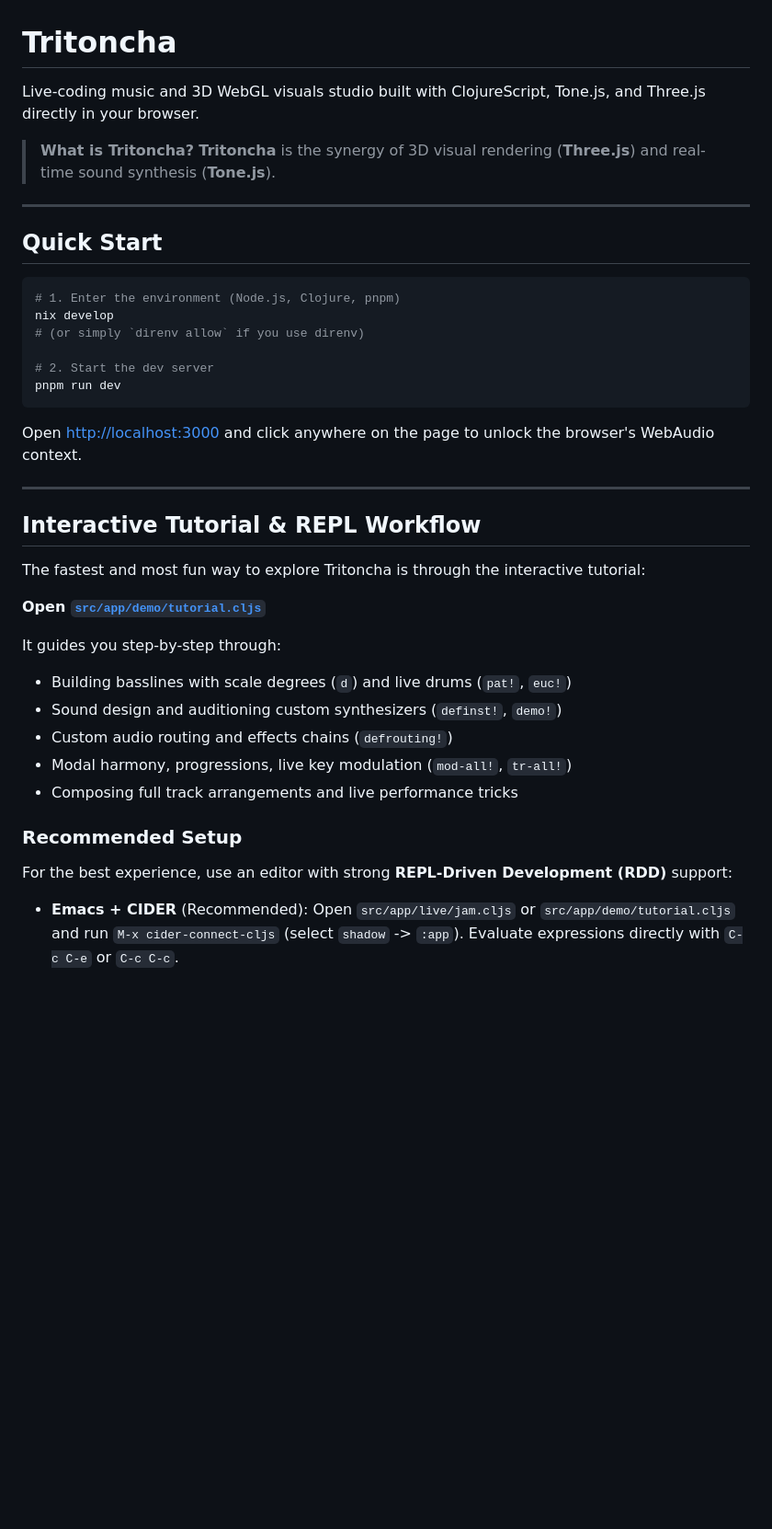
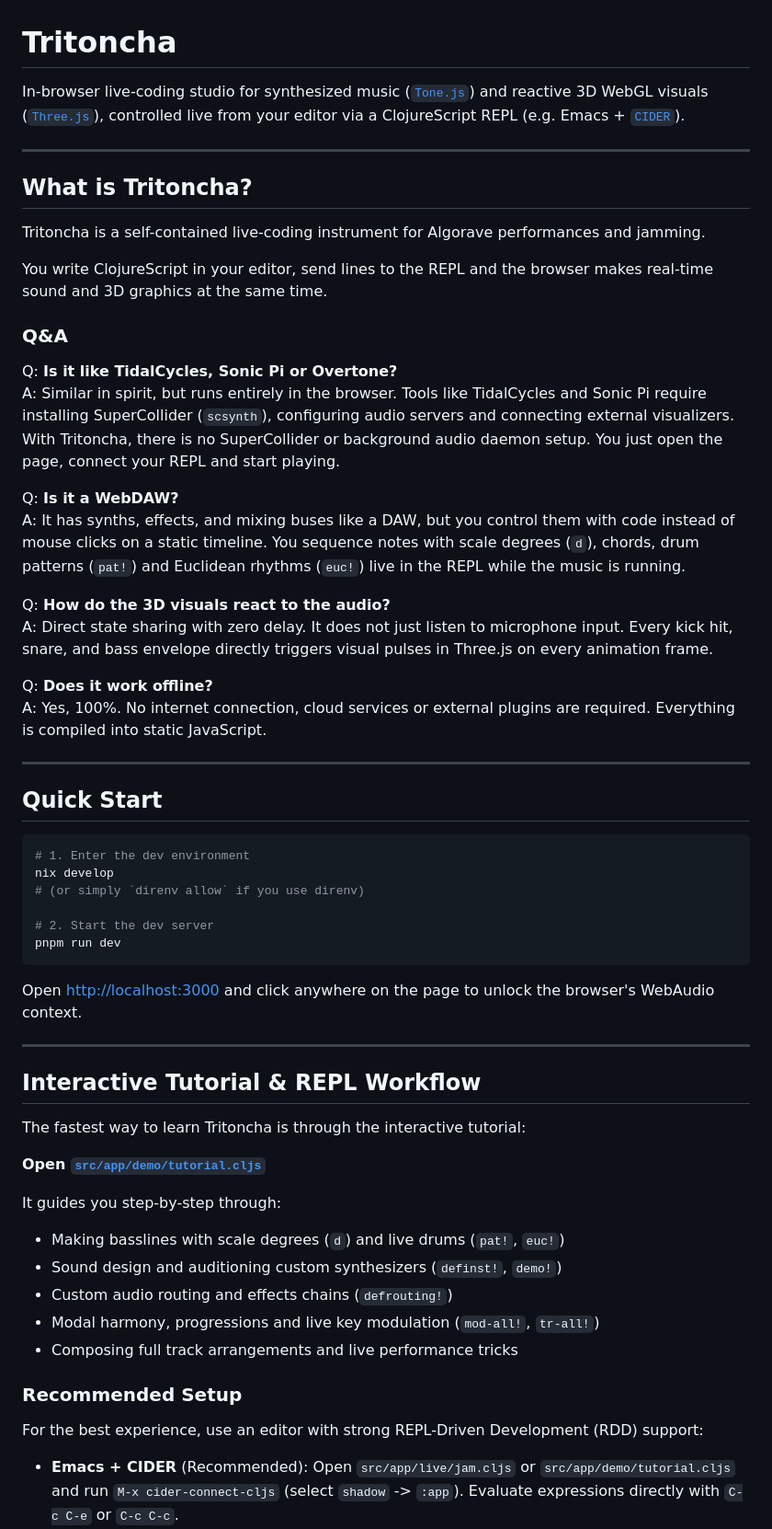
Before and after one commit to tmythicator/tritoncha, a Markdown page: README.md, the part around one of its changes. Shown at 92% size. GitHub-like rendering; blank space fills up the shorter version.

````diff
--- a/README.md
+++ b/README.md
@@ -1,16 +1,35 @@
 # Tritoncha
 
-Live-coding music and 3D WebGL visuals studio built with ClojureScript, Tone.js, and Three.js directly in your browser.
+In-browser live-coding studio for synthesized music ([`Tone.js`](https://github.com/Tonejs/Tone.js/)) and reactive 3D WebGL visuals ([`Three.js`](https://github.com/mrdoob/three.js/)), controlled live from your editor via a ClojureScript REPL (e.g. Emacs + [`CIDER`](https://github.com/clojure-emacs/cider)).
 
-> **What is Tritoncha?**
-> **Tritoncha** is the synergy of 3D visual rendering (**Three.js**) and real-time sound synthesis (**Tone.js**).
+---
+
+## What is Tritoncha?
+
+Tritoncha is a self-contained live-coding instrument for Algorave performances and jamming.
+
+You write ClojureScript in your editor, send lines to the REPL and the browser makes real-time sound and 3D graphics at the same time.
+
+### Q&A
+
+Q: **Is it like TidalCycles, Sonic Pi or Overtone?**
+A: Similar in spirit, but runs entirely in the browser. Tools like TidalCycles and Sonic Pi require installing SuperCollider (`scsynth`), configuring audio servers and connecting external visualizers. With Tritoncha, there is no SuperCollider or background audio daemon setup. You just open the page, connect your REPL and start playing.
+
+Q: **Is it a WebDAW?**
+A: It has synths, effects, and mixing buses like a DAW, but you control them with code instead of mouse clicks on a static timeline. You sequence notes with scale degrees (`d`), chords, drum patterns (`pat!`) and Euclidean rhythms (`euc!`) live in the REPL while the music is running.
+
+Q: **How do the 3D visuals react to the audio?**
+A: Direct state sharing with zero delay. It does not just listen to microphone input. Every kick hit, snare, and bass envelope directly triggers visual pulses in Three.js on every animation frame.
+
+Q: **Does it work offline?**
+A: Yes, 100%. No internet connection, cloud services or external plugins are required. Everything is compiled into static JavaScript.
 
 ---
 
 ## Quick Start
 
 ```bash
-# 1. Enter the environment (Node.js, Clojure, pnpm)
+# 1. Enter the dev environment
 nix develop
 # (or simply `direnv allow` if you use direnv)
 
@@ -24,21 +43,21 @@ Open [http://localhost:3000](http://localhost:3000) and click anywhere on the pa
 
 ## Interactive Tutorial & REPL Workflow
 
-The fastest and most fun way to explore Tritoncha is through the interactive tutorial:
+The fastest way to learn Tritoncha is through the interactive tutorial:
 
 **Open [`src/app/demo/tutorial.cljs`](src/app/demo/tutorial.cljs)**
 
 It guides you step-by-step through:
 
-- Building basslines with scale degrees (`d`) and live drums (`pat!`, `euc!`)
+- Making basslines with scale degrees (`d`) and live drums (`pat!`, `euc!`)
 - Sound design and auditioning custom synthesizers (`definst!`, `demo!`)
 - Custom audio routing and effects chains (`defrouting!`)
-- Modal harmony, progressions, live key modulation (`mod-all!`, `tr-all!`)
+- Modal harmony, progressions and live key modulation (`mod-all!`, `tr-all!`)
 - Composing full track arrangements and live performance tricks
 
 ### Recommended Setup
 
-For the best experience, use an editor with strong **REPL-Driven Development (RDD)** support:
+For the best experience, use an editor with strong REPL-Driven Development (RDD) support:
 
 - **Emacs + CIDER** (Recommended): Open `src/app/live/jam.cljs` or `src/app/demo/tutorial.cljs` and run `M-x cider-connect-cljs` (select `shadow` -> `:app`). Evaluate expressions directly with `C-c C-e` or `C-c C-c`.
 - **VSCode + Calva**: Connect to the running Shadow-CLJS build `:app`.
````
Also changed, not shown: other parts of README.md (+8 -7 lines).
